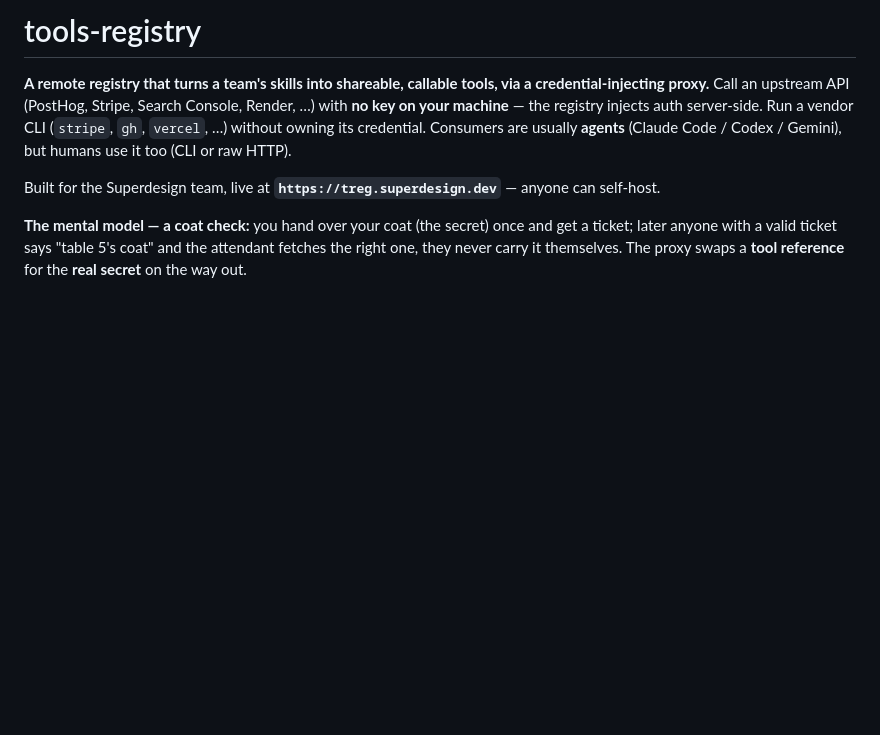
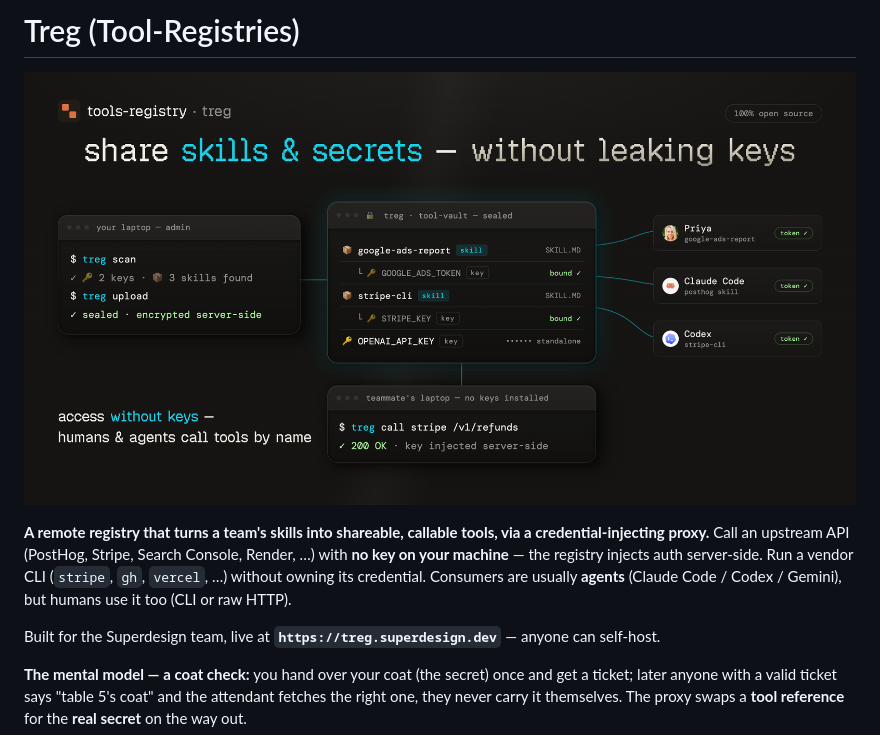
Before and after one commit to superdesigndev/tools-registry, a Markdown page: README.md, the part around the change. Drawn GitHub-style; pictures changed too: docs/assets/treg-hero.png (added); blank space fills up the shorter version.

```diff
--- a/README.md
+++ b/README.md
@@ -1,4 +1,6 @@
-# tools-registry
+# Treg (Tool-Registries)
+
+![treg — share skills & secrets without leaking keys](docs/assets/treg-hero.png)
 
 **A remote registry that turns a team's skills into shareable, callable tools, via a
 credential-injecting proxy.** Call an upstream API (PostHog, Stripe, Search Console, Render, …)
```
Also changed, not shown: 1 other file.
